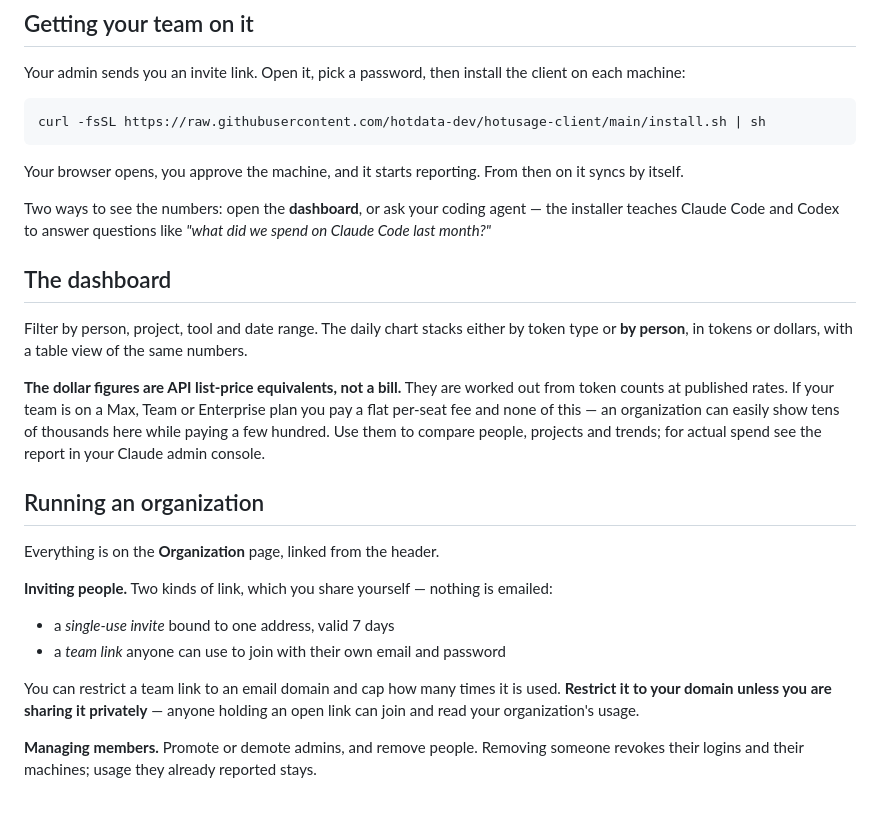
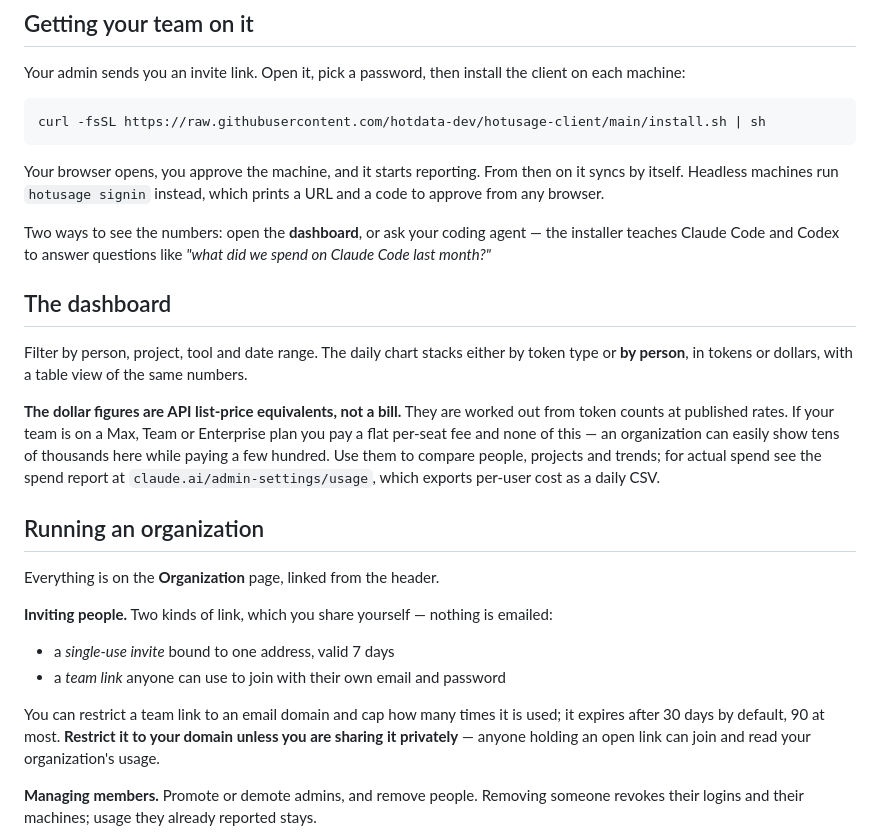
Before and after one commit to hotdata-dev/hotusage, a Markdown page: README.md, the part around the change. Rendered like a GitHub page; blank space fills up the shorter version.

````diff
--- a/README.md
+++ b/README.md
@@ -17,7 +17,8 @@ curl -fsSL https://raw.githubusercontent.com/hotdata-dev/hotusage-client/main/in
 ```
 
 Your browser opens, you approve the machine, and it starts reporting. From then
-on it syncs by itself.
+on it syncs by itself. Headless machines run `hotusage signin` instead, which
+prints a URL and a code to approve from any browser.
 
 Two ways to see the numbers: open the **dashboard**, or ask your coding agent —
 the installer teaches Claude Code and Codex to answer questions like *"what did
@@ -33,8 +34,9 @@ numbers.
 worked out from token counts at published rates. If your team is on a Max, Team
 or Enterprise plan you pay a flat per-seat fee and none of this — an
 organization can easily show tens of thousands here while paying a few hundred.
-Use them to compare people, projects and trends; for actual spend see the report
-in your Claude admin console.
+Use them to compare people, projects and trends; for actual spend see the spend
+report at `claude.ai/admin-settings/usage`, which exports per-user cost as a
+daily CSV.
 
 ## Running an organization
 
@@ -47,8 +49,9 @@ emailed:
 - a *team link* anyone can use to join with their own email and password
 
 You can restrict a team link to an email domain and cap how many times it is
-used. **Restrict it to your domain unless you are sharing it privately** —
-anyone holding an open link can join and read your organization's usage.
+used; it expires after 30 days by default, 90 at most. **Restrict it to your
+domain unless you are sharing it privately** — anyone holding an open link can
+join and read your organization's usage.
 
 **Managing members.** Promote or demote admins, and remove people. Removing
 someone revokes their logins and their machines; usage they already reported
````
Also changed, not shown: docs/operating.md (+15 -5 lines).
